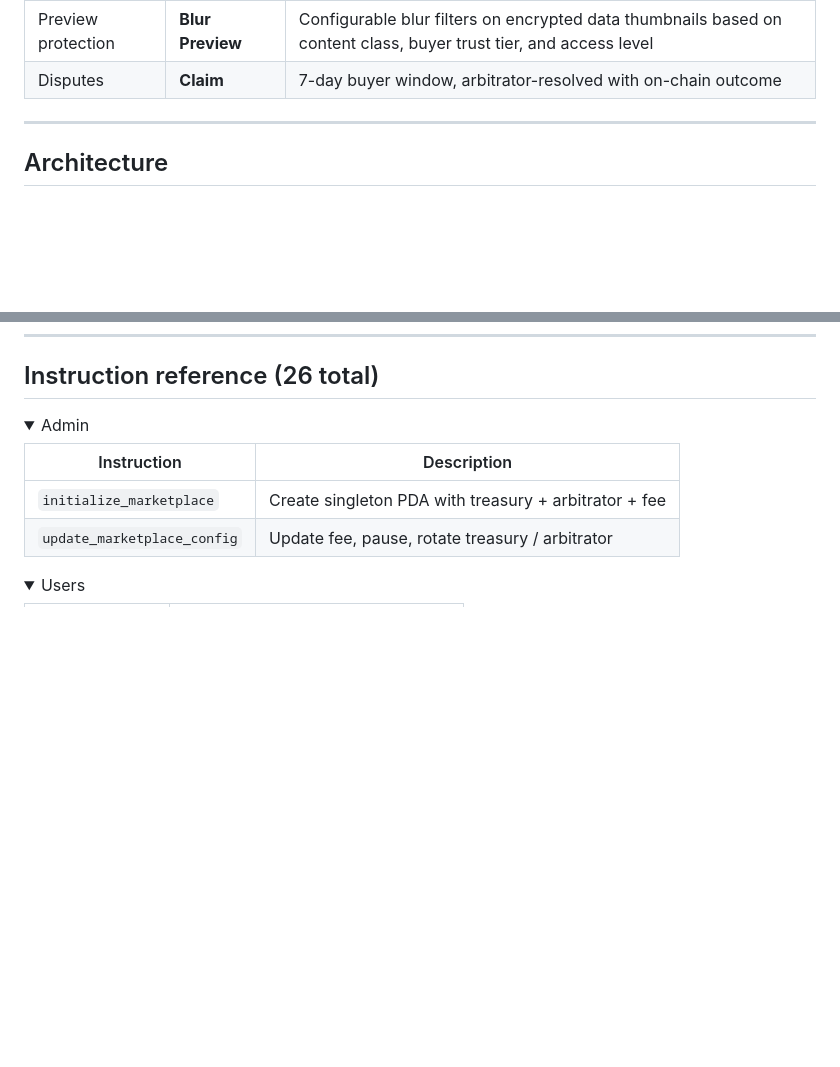
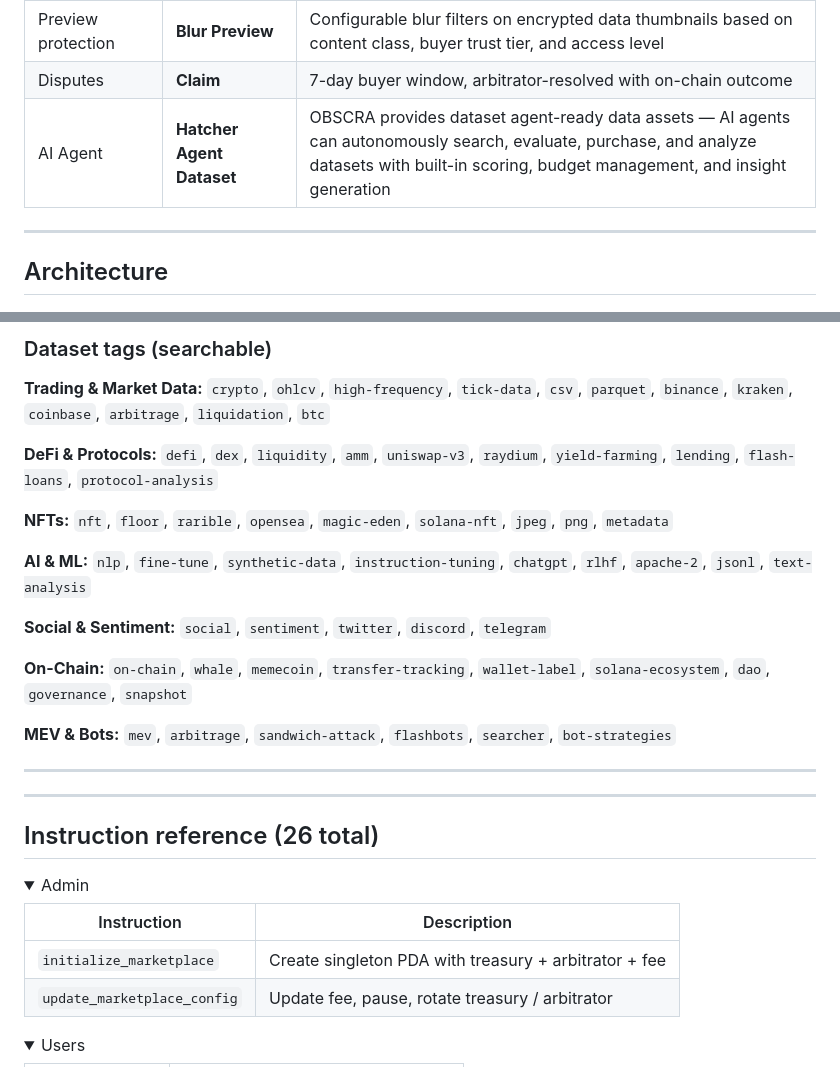
Before and after one commit to obscra/smart-contract, a Markdown page: README.md, 2 parts joined by grey strips. Rendered like a GitHub page; folded sections open; blank space fills up the shorter version.

Commit message:
Add Hatcher Agent Dataset integration with agent-ready metadata and scoring

```diff
--- a/README.md
+++ b/README.md
@@ -81,6 +81,7 @@ This repo contains the **Solana smart contract** (`data_market`) handling all on
 | AI generation | **Xona Agent** | Integrates with [Xona](https://xona-agent.com/) for AI-generated listing images, image prompts, and marketplace descriptions |
 | Preview protection | **Blur Preview** | Configurable blur filters on encrypted data thumbnails based on content class, buyer trust tier, and access level |
 | Disputes | **Claim** | 7-day buyer window, arbitrator-resolved with on-chain outcome |
+| AI Agent | **Hatcher Agent Dataset** | OBSCRA provides dataset agent-ready data assets — AI agents can autonomously search, evaluate, purchase, and analyze datasets with built-in scoring, budget management, and insight generation |
 
 ---
 
@@ -344,3 +411,23 @@ make size                 # check .so binary vs 1.5 MiB BPF limit
+### Dataset tags (searchable)
+
+**Trading & Market Data:** `crypto`, `ohlcv`, `high-frequency`, `tick-data`, `csv`, `parquet`, `binance`, `kraken`, `coinbase`, `arbitrage`, `liquidation`, `btc`
+
+**DeFi & Protocols:** `defi`, `dex`, `liquidity`, `amm`, `uniswap-v3`, `raydium`, `yield-farming`, `lending`, `flash-loans`, `protocol-analysis`
+
+**NFTs:** `nft`, `floor`, `rarible`, `opensea`, `magic-eden`, `solana-nft`, `jpeg`, `png`, `metadata`
+
+**AI & ML:** `nlp`, `fine-tune`, `synthetic-data`, `instruction-tuning`, `chatgpt`, `rlhf`, `apache-2`, `jsonl`, `text-analysis`
+
+**Social & Sentiment:** `social`, `sentiment`, `twitter`, `discord`, `telegram`
+
+**On-Chain:** `on-chain`, `whale`, `memecoin`, `transfer-tracking`, `wallet-label`, `solana-ecosystem`, `dao`, `governance`, `snapshot`
+
+**MEV & Bots:** `mev`, `arbitrage`, `sandwich-attack`, `flashbots`, `searcher`, `bot-strategies`
+
+---
+
+---
+
 ## Instruction reference (26 total)
 
 <details>
```
Also changed, not shown: other parts of README.md (+66 -0 lines).
